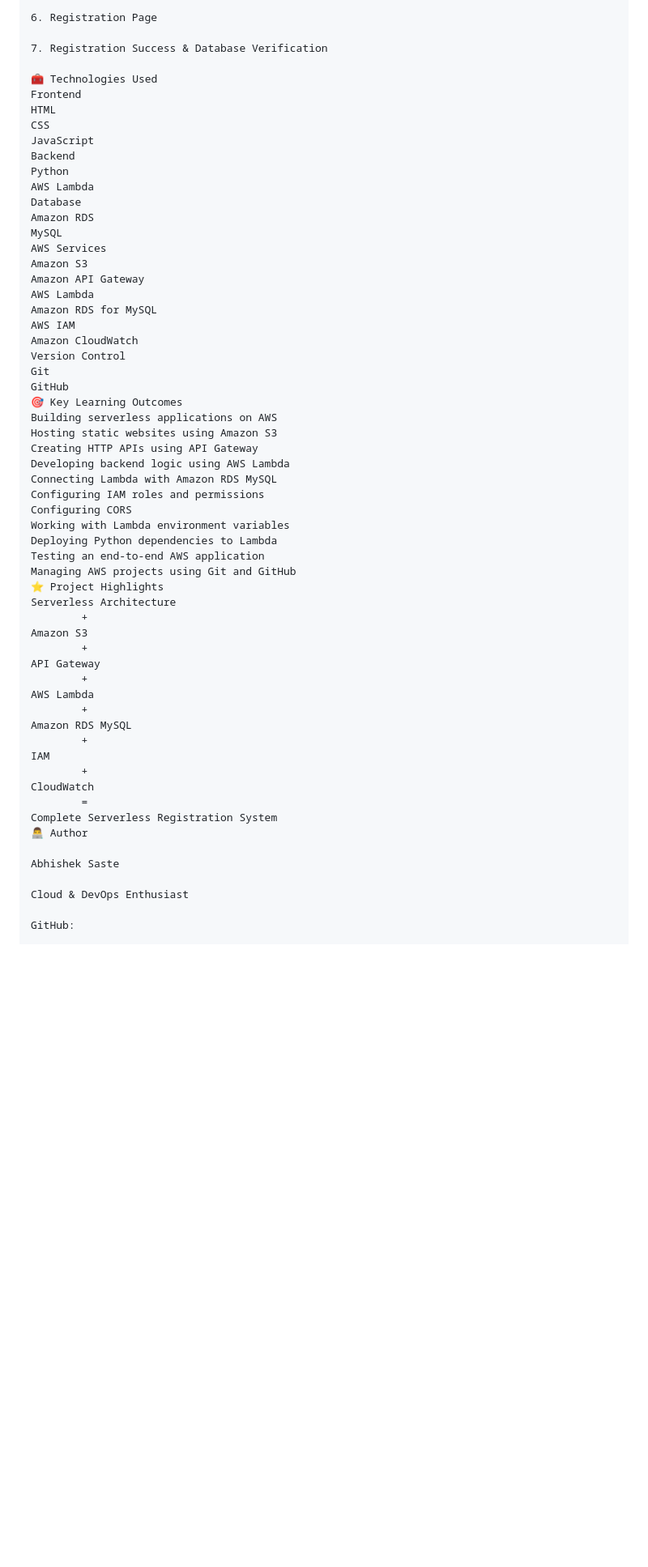
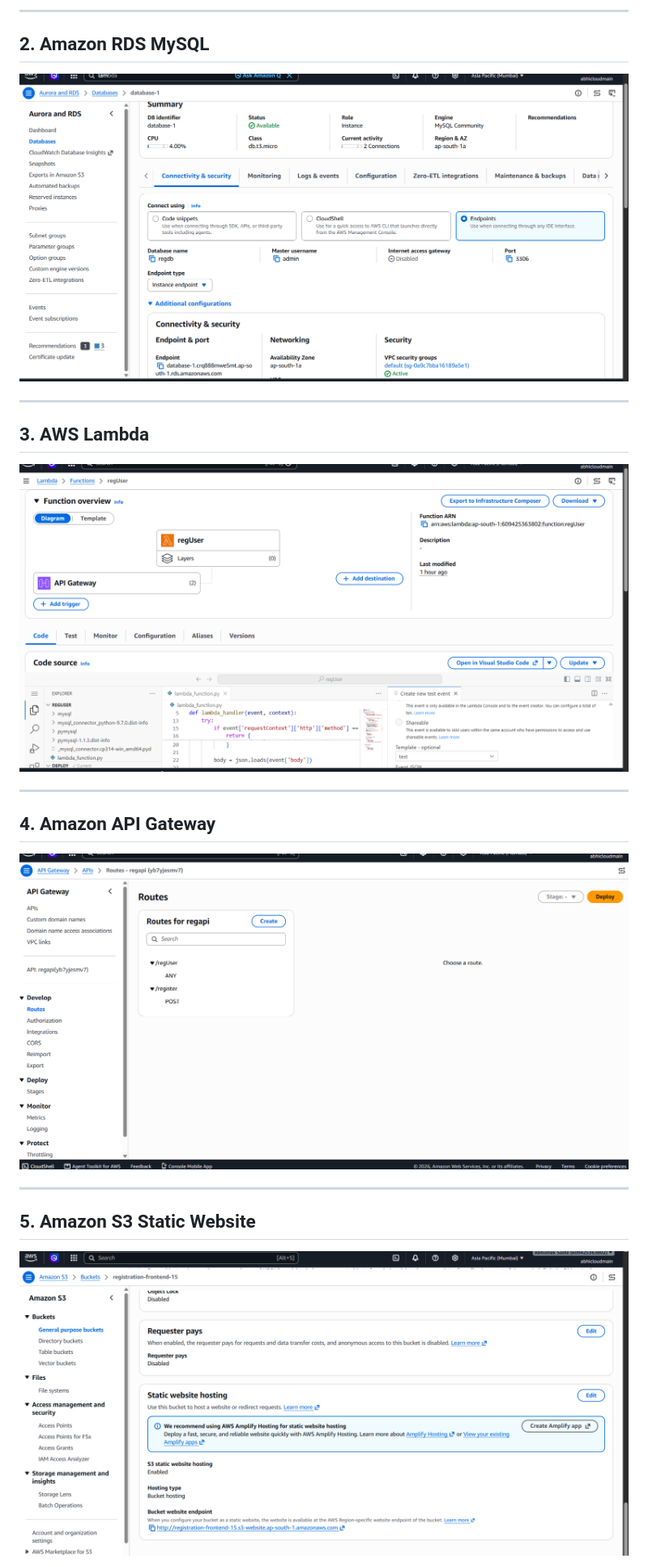
Before and after one commit to abhisheksaste31-source/AWS-Serverless-Registration-System, a Markdown page: README.md, the part around one of its changes. Shown at 81% size. Rendered like a GitHub page; blank space fills up the shorter version.

```diff
--- a/README.md
+++ b/README.md
@@ -441,61 +645,25 @@ AWS-Serverless-Registration-System/
 
-6. Registration Page
+---
 
-7. Registration Success & Database Verification
+## 2. Amazon RDS MySQL
 
-🧰 Technologies Used
-Frontend
-HTML
-CSS
-JavaScript
-Backend
-Python
-AWS Lambda
-Database
-Amazon RDS
-MySQL
-AWS Services
-Amazon S3
-Amazon API Gateway
-AWS Lambda
-Amazon RDS for MySQL
-AWS IAM
-Amazon CloudWatch
-Version Control
-Git
-GitHub
-🎯 Key Learning Outcomes
-Building serverless applications on AWS
-Hosting static websites using Amazon S3
-Creating HTTP APIs using API Gateway
-Developing backend logic using AWS Lambda
-Connecting Lambda with Amazon RDS MySQL
-Configuring IAM roles and permissions
-Configuring CORS
-Working with Lambda environment variables
-Deploying Python dependencies to Lambda
-Testing an end-to-end AWS application
-Managing AWS projects using Git and GitHub
-⭐ Project Highlights
-Serverless Architecture
-        +
-Amazon S3
-        +
-API Gateway
-        +
-AWS Lambda
-        +
-Amazon RDS MySQL
-        +
-IAM
-        +
-CloudWatch
-        =
-Complete Serverless Registration System
-👨‍💻 Author
+![Amazon RDS MySQL](screenshots/02-rds-mysql.png)
 
-Abhishek Saste
+---
 
-Cloud & DevOps Enthusiast
+## 3. AWS Lambda
 
-GitHub:
+![AWS Lambda](screenshots/03-lambda-function.png)
+
+---
+
+## 4. Amazon API Gateway
+
+![Amazon API Gateway](screenshots/04-api-gateway.png)
+
+---
+
+## 5. Amazon S3 Static Website
+
+![Amazon S3 Static Website](screenshots/05-s3-static-website.png)
+
```
Also changed, not shown: other parts of README.md (+466 -165 lines).
